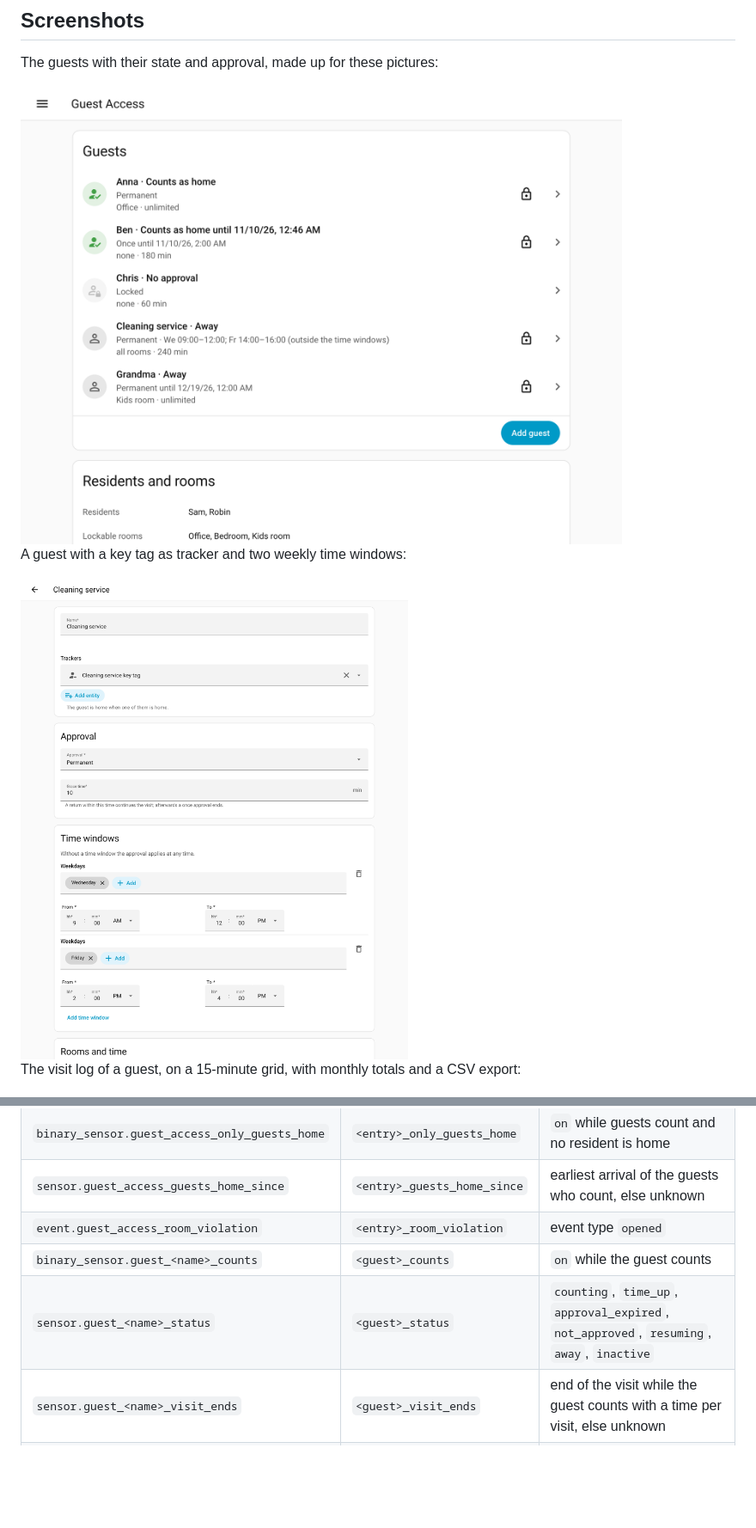
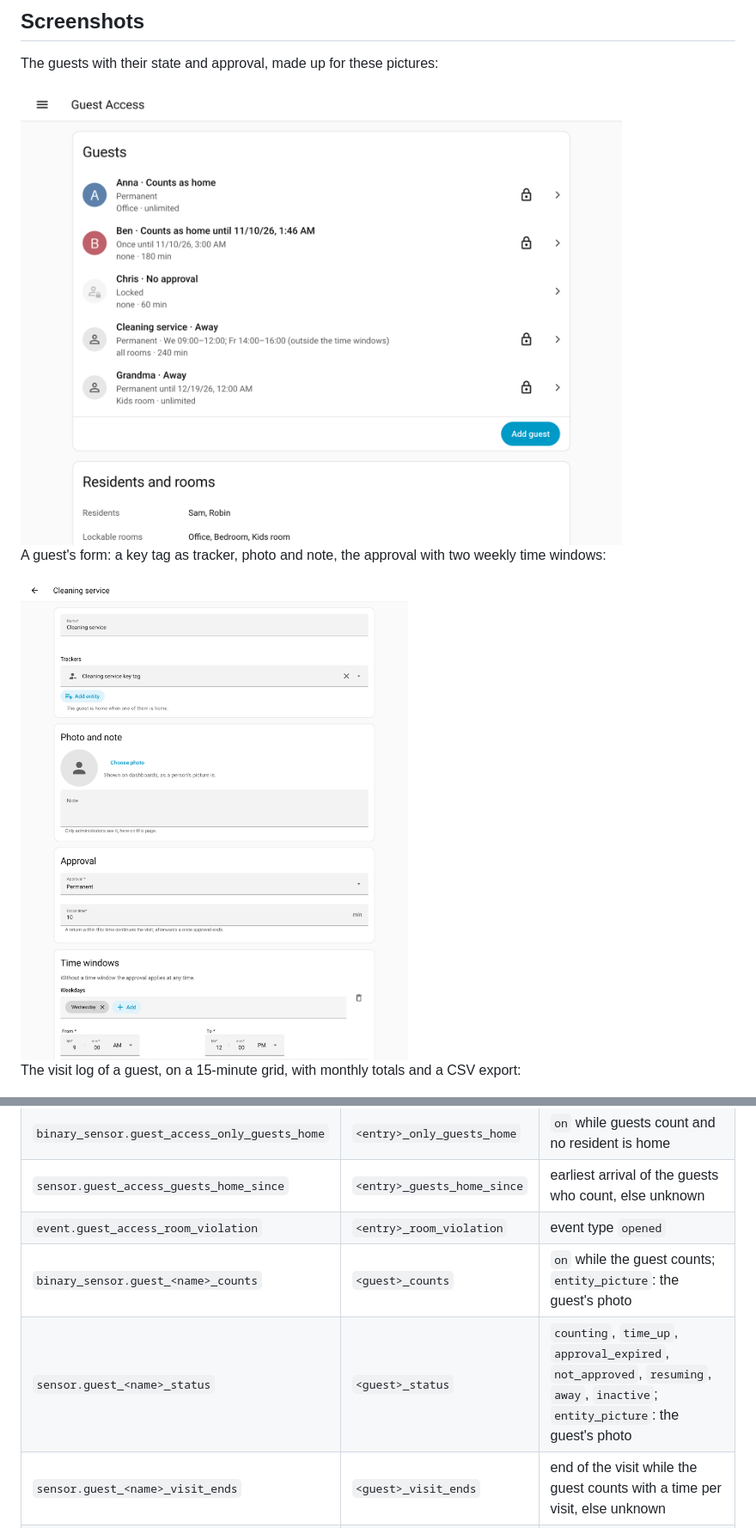
Before and after one commit to n-schilling/ha-guest-access, a Markdown page: README.md, 2 parts joined by grey strips. Shown at 86% size. GitHub-like rendering; pictures changed too: docs/screenshots/guest.png, docs/screenshots/guests.png; blank space fills up the shorter version.

```diff
--- a/README.md
+++ b/README.md
@@ -12,7 +12,7 @@ The guests with their state and approval, made up for these pictures:
 
 <img src="docs/screenshots/guests.png" alt="List of guests: two count as home, one is locked, two are away" width="700">
 
-A guest with a key tag as tracker and two weekly time windows:
+A guest's form: a key tag as tracker, photo and note, the approval with two weekly time windows:
 
 <img src="docs/screenshots/guest.png" alt="Form of a guest: name, trackers, approval, grace time and time windows" width="700">
 
@@ -325,8 +329,8 @@ IDs as created in English; Home Assistant takes the entity name in its own langu
 | `binary_sensor.guest_access_only_guests_home` | `<entry>_only_guests_home` | `on` while guests count and no resident is home |
 | `sensor.guest_access_guests_home_since` | `<entry>_guests_home_since` | earliest arrival of the guests who count, else unknown |
 | `event.guest_access_room_violation` | `<entry>_room_violation` | event type `opened` |
-| `binary_sensor.guest_<name>_counts` | `<guest>_counts` | `on` while the guest counts |
-| `sensor.guest_<name>_status` | `<guest>_status` | `counting`, `time_up`, `approval_expired`, `not_approved`, `resuming`, `away`, `inactive` |
+| `binary_sensor.guest_<name>_counts` | `<guest>_counts` | `on` while the guest counts; `entity_picture`: the guest's photo |
+| `sensor.guest_<name>_status` | `<guest>_status` | `counting`, `time_up`, `approval_expired`, `not_approved`, `resuming`, `away`, `inactive`; `entity_picture`: the guest's photo |
 | `sensor.guest_<name>_visit_ends` | `<guest>_visit_ends` | end of the visit while the guest counts with a time per visit, else unknown |
 | `sensor.guest_<name>_hours_this_month` | `<guest>_month_hours` | hours of the finished visits this month; unknown without a visit log; disabled by default |
 | `event.guest_<name>_activity` | `<guest>_activity` | event types below |
```
Also changed, not shown: other parts of README.md (+7 -3 lines), CHANGELOG.md (+8 -0 lines), docs/screenshots/visit-log.png, 14 other files.
